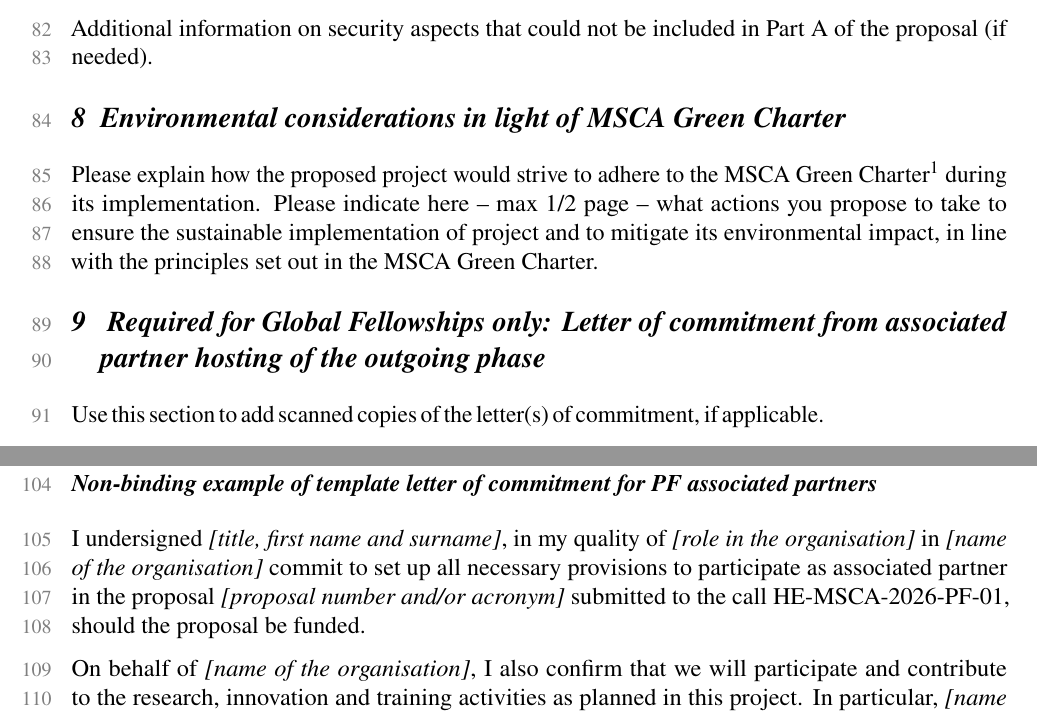
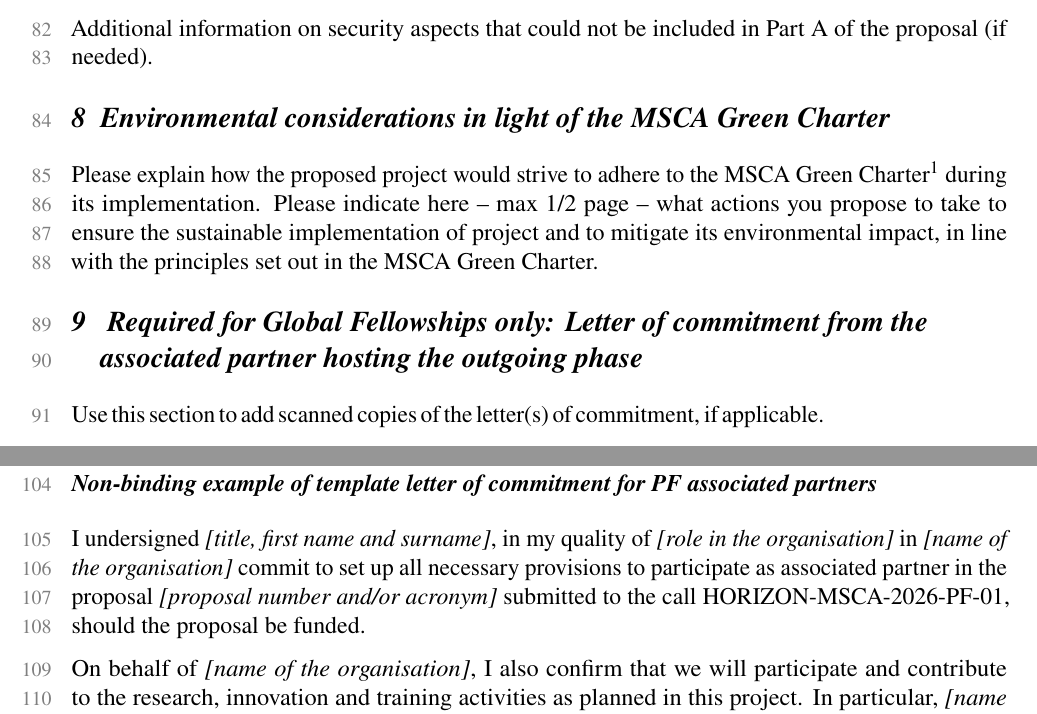
Before and after one commit to alexfikl/msca-pf, a LaTeX document (msca-pf-part-b2-template.tex): two parts of pages 4 and 5 of 5, joined at a grey line, cut so that both start at the same text. Compiled offline with pdfLaTeX.

Commit message:
fix: incorrect call ID in commitment letter example

```diff
--- a/msca-pf-part-b2-template.tex
+++ b/msca-pf-part-b2-template.tex
@@ -265,7 +265,7 @@
 Additional information on security aspects that could not be included in Part
 A of the proposal (if needed).
 
-\section{Environmental considerations in light of MSCA Green Charter}
+\section{Environmental considerations in light of the MSCA Green Charter}
 \label{sc:environment}
 
 Please explain how the proposed project would strive to adhere to the MSCA Green
@@ -277,8 +277,8 @@
 \footnotetext{MSCA Green Charter \url{https://ec.europa.eu/msca/green_charter}.}
 
 \section{
-    Required for Global Fellowships only: Letter of commitment from
-    associated partner hosting of the outgoing phase}
+    Required for Global Fellowships only: Letter of commitment from the
+    associated partner hosting the outgoing phase}
 \label{sc:commitment_letter}
 
 Use this section to add scanned copies of the letter(s) of commitment, if applicable.
@@ -308,7 +308,7 @@
 \emph{[role in the organisation]} in \emph{[name of the organisation]} commit
 to set up all necessary provisions to participate as associated partner in the
 proposal \emph{[proposal number and/or acronym]} submitted to the call
-HE-MSCA-2026-PF-01, should the proposal be funded.
+HORIZON-MSCA-2026-PF-01, should the proposal be funded.
 
 On behalf of \emph{[name of the organisation]}, I also confirm that we will
 participate and contribute to the research, innovation and training activities
```
